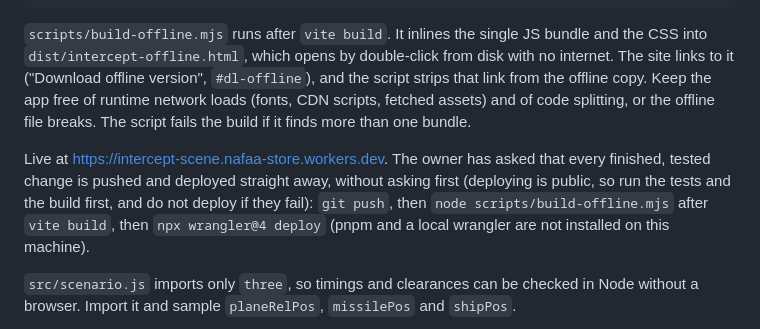
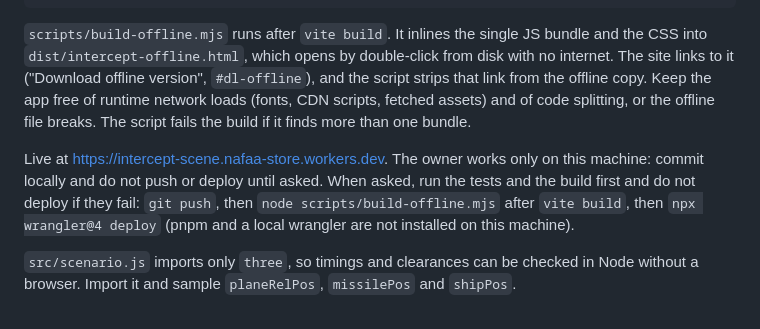
Before and after one commit to sam22ir/intercept-scene, a Markdown page: CLAUDE.md, the part around the change. Rendered like a GitHub page.

Commit message:
CLAUDE.md: commit locally, push and deploy only when the owner asks
Co-Authored-By: Claude Opus 5.5 <noreply@anthropic.com>

```diff
--- a/CLAUDE.md
+++ b/CLAUDE.md
@@ -22,7 +22,7 @@ pnpm cf-deploy    # build + `wrangler deploy` (static-assets Worker, see wrangle
 
 `scripts/build-offline.mjs` runs after `vite build`. It inlines the single JS bundle and the CSS into `dist/intercept-offline.html`, which opens by double-click from disk with no internet. The site links to it ("Download offline version", `#dl-offline`), and the script strips that link from the offline copy. Keep the app free of runtime network loads (fonts, CDN scripts, fetched assets) and of code splitting, or the offline file breaks. The script fails the build if it finds more than one bundle.
 
-Live at https://intercept-scene.nafaa-store.workers.dev. The owner has asked that every finished, tested change is pushed and deployed straight away, without asking first (deploying is public, so run the tests and the build first, and do not deploy if they fail): `git push`, then `node scripts/build-offline.mjs` after `vite build`, then `npx wrangler@4 deploy` (pnpm and a local wrangler are not installed on this machine).
+Live at https://intercept-scene.nafaa-store.workers.dev. The owner works only on this machine: commit locally and do not push or deploy until asked. When asked, run the tests and the build first and do not deploy if they fail: `git push`, then `node scripts/build-offline.mjs` after `vite build`, then `npx wrangler@4 deploy` (pnpm and a local wrangler are not installed on this machine).
 
 `src/scenario.js` imports only `three`, so timings and clearances can be checked in Node without a browser. Import it and sample `planeRelPos`, `missilePos` and `shipPos`.
 
```
